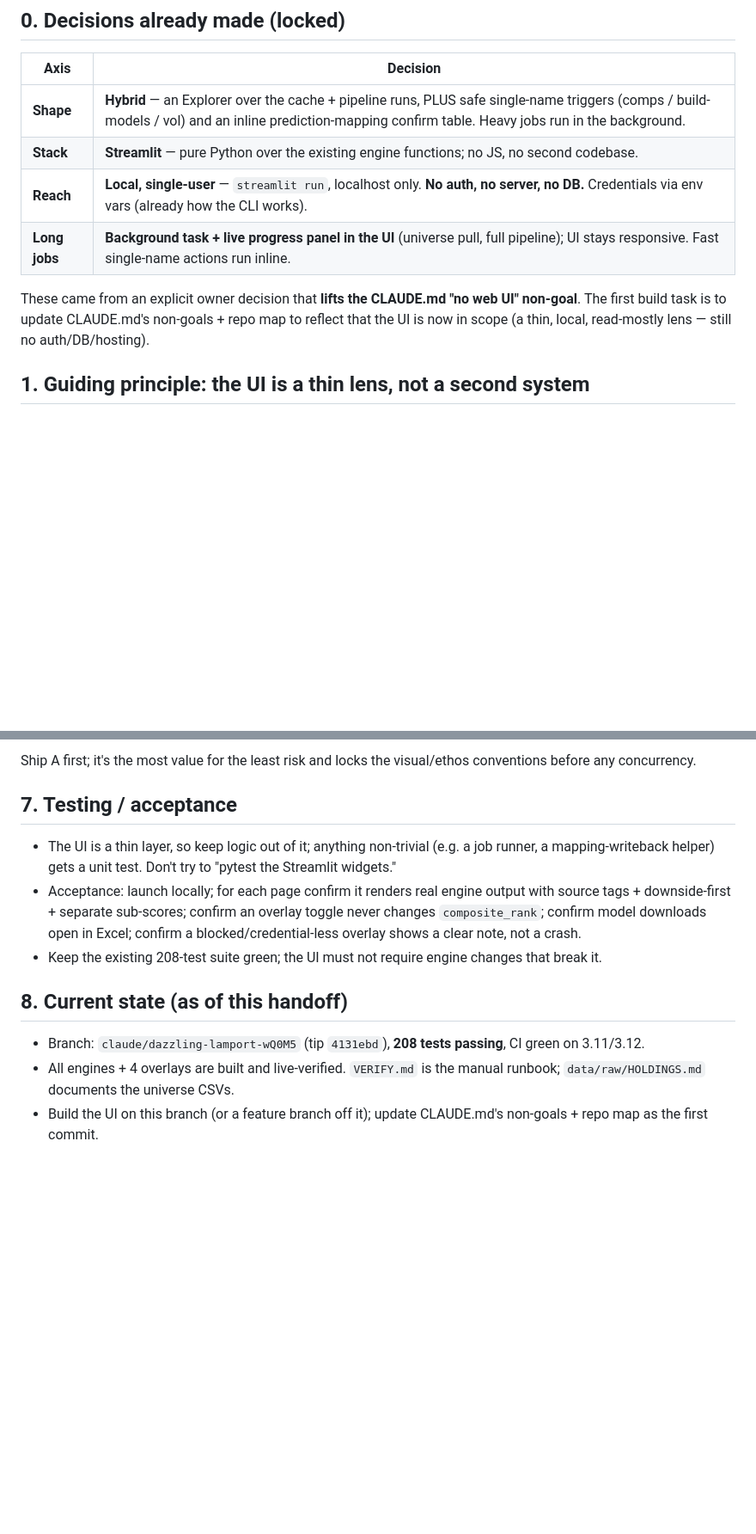
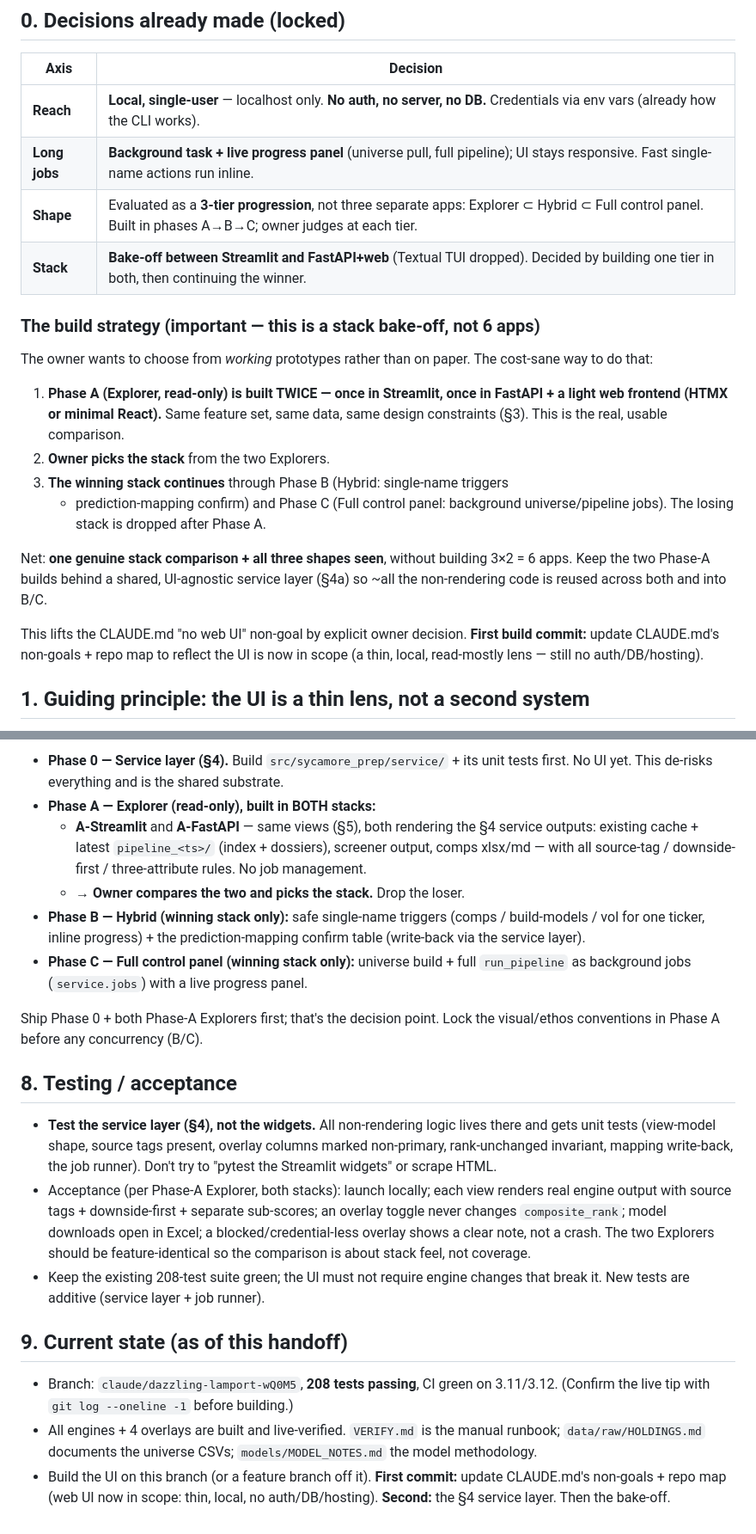
Before and after one commit to bradkelly93/Sycamore, a Markdown page: UI_SPEC.md, 2 parts joined by grey strips. Shown at 86% size. Drawn GitHub-style; blank space fills up the shorter version.

```diff
--- a/UI_SPEC.md
+++ b/UI_SPEC.md
@@ -10,15 +10,31 @@
 
 | Axis | Decision |
 |---|---|
-| **Shape** | **Hybrid** — an Explorer over the cache + pipeline runs, PLUS safe single-name triggers (comps / build-models / vol) and an inline prediction-mapping confirm table. Heavy jobs run in the background. |
-| **Stack** | **Streamlit** — pure Python over the existing engine functions; no JS, no second codebase. |
-| **Reach** | **Local, single-user** — `streamlit run`, localhost only. **No auth, no server, no DB.** Credentials via env vars (already how the CLI works). |
-| **Long jobs** | **Background task + live progress panel in the UI** (universe pull, full pipeline); UI stays responsive. Fast single-name actions run inline. |
+| **Reach** | **Local, single-user** — localhost only. **No auth, no server, no DB.** Credentials via env vars (already how the CLI works). |
+| **Long jobs** | **Background task + live progress panel** (universe pull, full pipeline); UI stays responsive. Fast single-name actions run inline. |
+| **Shape** | Evaluated as a **3-tier progression**, not three separate apps: Explorer ⊂ Hybrid ⊂ Full control panel. Built in phases A→B→C; owner judges at each tier. |
+| **Stack** | **Bake-off between Streamlit and FastAPI+web** (Textual TUI dropped). Decided by building one tier in both, then continuing the winner. |
 
-These came from an explicit owner decision that **lifts the CLAUDE.md "no web UI"
-non-goal**. The first build task is to update CLAUDE.md's non-goals + repo map to
-reflect that the UI is now in scope (a thin, local, read-mostly lens — still no
-auth/DB/hosting).
+### The build strategy (important — this is a stack bake-off, not 6 apps)
+
+The owner wants to choose from *working* prototypes rather than on paper. The
+cost-sane way to do that:
+
+1. **Phase A (Explorer, read-only) is built TWICE — once in Streamlit, once in
+   FastAPI + a light web frontend (HTMX or minimal React).** Same feature set,
+   same data, same design constraints (§3). This is the real, usable comparison.
+2. **Owner picks the stack** from the two Explorers.
+3. **The winning stack continues** through Phase B (Hybrid: single-name triggers
+   + prediction-mapping confirm) and Phase C (Full control panel: background
+   universe/pipeline jobs). The losing stack is dropped after Phase A.
+
+Net: **one genuine stack comparison + all three shapes seen**, without building
+3×2 = 6 apps. Keep the two Phase-A builds behind a shared, UI-agnostic service
+layer (§4a) so ~all the non-rendering code is reused across both and into B/C.
+
+This lifts the CLAUDE.md "no web UI" non-goal by explicit owner decision. **First
+build commit:** update CLAUDE.md's non-goals + repo map to reflect the UI is now
+in scope (a thin, local, read-mostly lens — still no auth/DB/hosting).
 
 ## 1. Guiding principle: the UI is a thin lens, not a second system
 
@@ -123,24 +174,43 @@ A slick UI is exactly how a disciplined tool becomes the opaque black box
 
-Ship A first; it's the most value for the least risk and locks the visual/ethos
-conventions before any concurrency.
+- **Phase 0 — Service layer (§4).** Build `src/sycamore_prep/service/` + its unit
+  tests first. No UI yet. This de-risks everything and is the shared substrate.
+- **Phase A — Explorer (read-only), built in BOTH stacks:**
+  - **A-Streamlit** and **A-FastAPI** — same views (§5), both rendering the §4
+    service outputs: existing cache + latest `pipeline_<ts>/` (index + dossiers),
+    screener output, comps xlsx/md — with all source-tag / downside-first /
+    three-attribute rules. No job management.
+  - **→ Owner compares the two and picks the stack.** Drop the loser.
+- **Phase B — Hybrid (winning stack only):** safe single-name triggers (comps /
+  build-models / vol for one ticker, inline progress) + the prediction-mapping
+  confirm table (write-back via the service layer).
+- **Phase C — Full control panel (winning stack only):** universe build + full
+  `run_pipeline` as background jobs (`service.jobs`) with a live progress panel.
 
-## 7. Testing / acceptance
+Ship Phase 0 + both Phase-A Explorers first; that's the decision point. Lock the
+visual/ethos conventions in Phase A before any concurrency (B/C).
 
-- The UI is a thin layer, so keep logic out of it; anything non-trivial (e.g. a
-  job runner, a mapping-writeback helper) gets a unit test. Don't try to
-  "pytest the Streamlit widgets."
-- Acceptance: launch locally; for each page confirm it renders real engine output
-  with source tags + downside-first + separate sub-scores; confirm an overlay
-  toggle never changes `composite_rank`; confirm model downloads open in Excel;
-  confirm a blocked/credential-less overlay shows a clear note, not a crash.
+## 8. Testing / acceptance
+
+- **Test the service layer (§4), not the widgets.** All non-rendering logic lives
+  there and gets unit tests (view-model shape, source tags present, overlay
+  columns marked non-primary, rank-unchanged invariant, mapping write-back, the
+  job runner). Don't try to "pytest the Streamlit widgets" or scrape HTML.
+- Acceptance (per Phase-A Explorer, both stacks): launch locally; each view
+  renders real engine output with source tags + downside-first + separate
+  sub-scores; an overlay toggle never changes `composite_rank`; model downloads
+  open in Excel; a blocked/credential-less overlay shows a clear note, not a
+  crash. The two Explorers should be feature-identical so the comparison is about
+  stack feel, not coverage.
 - Keep the existing 208-test suite green; the UI must not require engine changes
-  that break it.
+  that break it. New tests are additive (service layer + job runner).
 
-## 8. Current state (as of this handoff)
+## 9. Current state (as of this handoff)
 
-- Branch: `claude/dazzling-lamport-wQ0M5` (tip `4131ebd`), **208 tests passing**,
-  CI green on 3.11/3.12.
+- Branch: `claude/dazzling-lamport-wQ0M5`, **208 tests passing**, CI green on
+  3.11/3.12. (Confirm the live tip with `git log --oneline -1` before building.)
 - All engines + 4 overlays are built and live-verified. `VERIFY.md` is the
-  manual runbook; `data/raw/HOLDINGS.md` documents the universe CSVs.
-- Build the UI on this branch (or a feature branch off it); update CLAUDE.md's
-  non-goals + repo map as the first commit.
+  manual runbook; `data/raw/HOLDINGS.md` documents the universe CSVs;
+  `models/MODEL_NOTES.md` the model methodology.
+- Build the UI on this branch (or a feature branch off it). **First commit:**
+  update CLAUDE.md's non-goals + repo map (web UI now in scope: thin, local,
+  no auth/DB/hosting). **Second:** the §4 service layer. Then the bake-off.
```
Also changed, not shown: other parts of UI_SPEC.md (+55 -20 lines).
